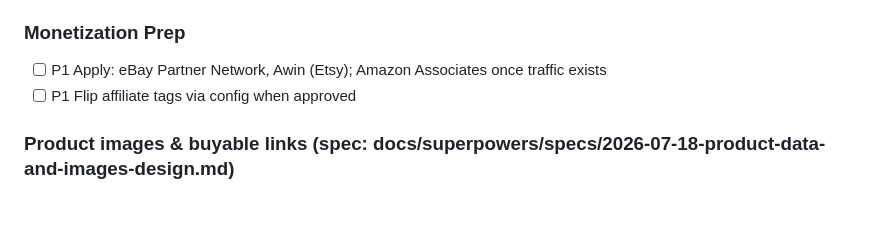
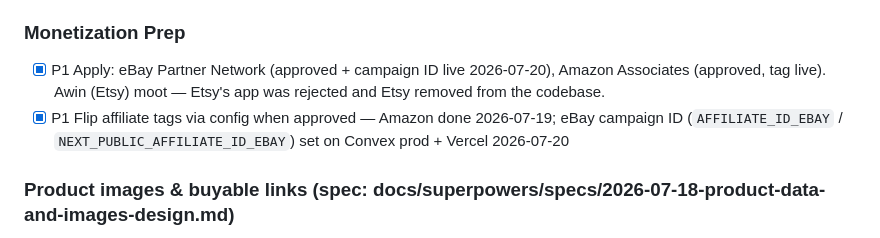
Before and after one commit to alanhasbiro/perfectbundle, a Markdown page: docs/tasks.md, the part around the change. Drawn GitHub-style; blank space fills up the shorter version.

Commit message:
docs: eBay Partner Network campaign ID live
Co-Authored-By: Claude Sonnet 5 <noreply@anthropic.com>

```diff
--- a/docs/tasks.md
+++ b/docs/tasks.md
@@ -128,8 +128,8 @@
 - [x] P1 Popular tab UI alongside Trending — `/popular` ranks publicly-shared user-generated bundles (distinct from editorial `/trending`); cross-linked both ways; graceful cold-start empty state (plan: docs/superpowers/plans/2026-07-18-m4-popular-tab.md)
 
 ### Monetization Prep
-- [ ] P1 Apply: eBay Partner Network, Awin (Etsy); Amazon Associates once traffic exists
-- [ ] P1 Flip affiliate tags via config when approved
+- [x] P1 Apply: eBay Partner Network (approved + campaign ID live 2026-07-20), Amazon Associates (approved, tag live). Awin (Etsy) moot — Etsy's app was rejected and Etsy removed from the codebase.
+- [x] P1 Flip affiliate tags via config when approved — Amazon done 2026-07-19; eBay campaign ID (`AFFILIATE_ID_EBAY` / `NEXT_PUBLIC_AFFILIATE_ID_EBAY`) set on Convex prod + Vercel 2026-07-20
 
 ### Product images & buyable links (spec: docs/superpowers/specs/2026-07-18-product-data-and-images-design.md)
 > **Updated 2026-07-18 (evening): eBay + Amazon APPROVED; Etsy rejected → removed entirely.** This reopens the direct-retailer route: eBay's Browse API can supply real product photos + direct links, and Amazon Associates tags can now be flipped on. Sovrn remains a useful aggregator fallback but is no longer the only path. Representative images (Unsplash primary, Pexels fallback) cover everything either way.
```
Also changed, not shown: docs/handover.md (+1 -1 lines).
